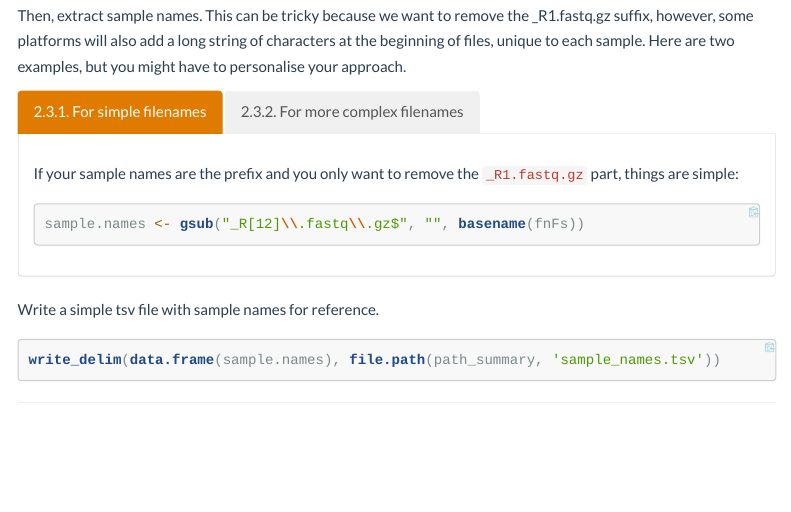
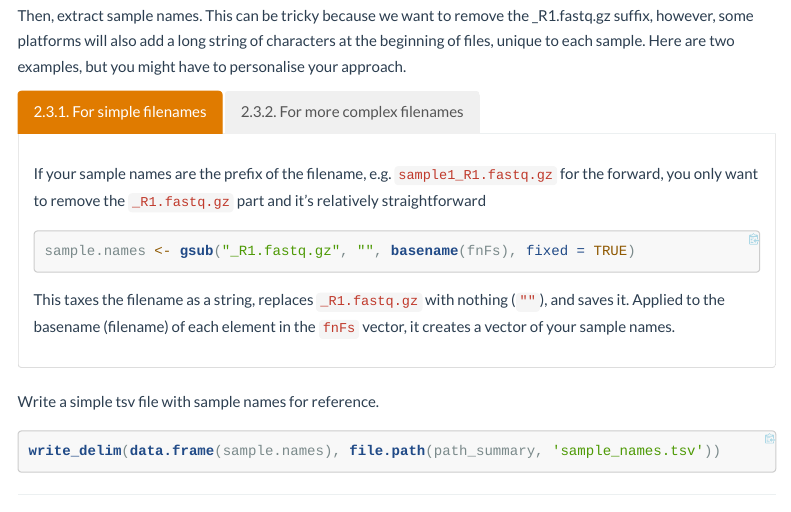
Before and after one commit to jorondo1/mgx.tutorials, an R Markdown document (dada2_16S_tutorial.Rmd): the page in a window 1100 px wide, from 2660 px down. The pictures show the output file dada2_16S_tutorial.html that the author committed with the source, opened offline; folded parts are opened; menus at the side of the page are left out; long lines of code are wrapped.

Commit message:
updating

````diff
--- a/dada2_16S_tutorial.Rmd
+++ b/dada2_16S_tutorial.Rmd
@@ -157,12 +157,13 @@ Then, extract sample names. This can be tricky because we want to remove the _R1
 
 ### For simple filenames
 
-If your sample names are the prefix and you only want to remove the `_R1.fastq.gz` part, things are simple:
+If your sample names are the prefix of the filename, e.g. `sample1_R1.fastq.gz` for the forward, you only want to remove the `_R1.fastq.gz` part and it's relatively straightforward
 
 ```{r input_simple}
-sample.names <- gsub("_R[12]\\.fastq\\.gz$", "", basename(fnFs))
+sample.names <- gsub("_R1.fastq.gz", "", basename(fnFs), fixed = TRUE)
 ```
 
+This taxes the filename as a string, replaces `_R1.fastq.gz` with nothing (`""`), and saves it. Applied to the basename (filename) of each element in the `fnFs` vector, it creates a vector of your sample names.
 
 ### For more complex filenames
 
````
Also changed, not shown: dada2_16S_tutorial.html, dada2_16S_tutorial.Rmd (2 more changed lines).
